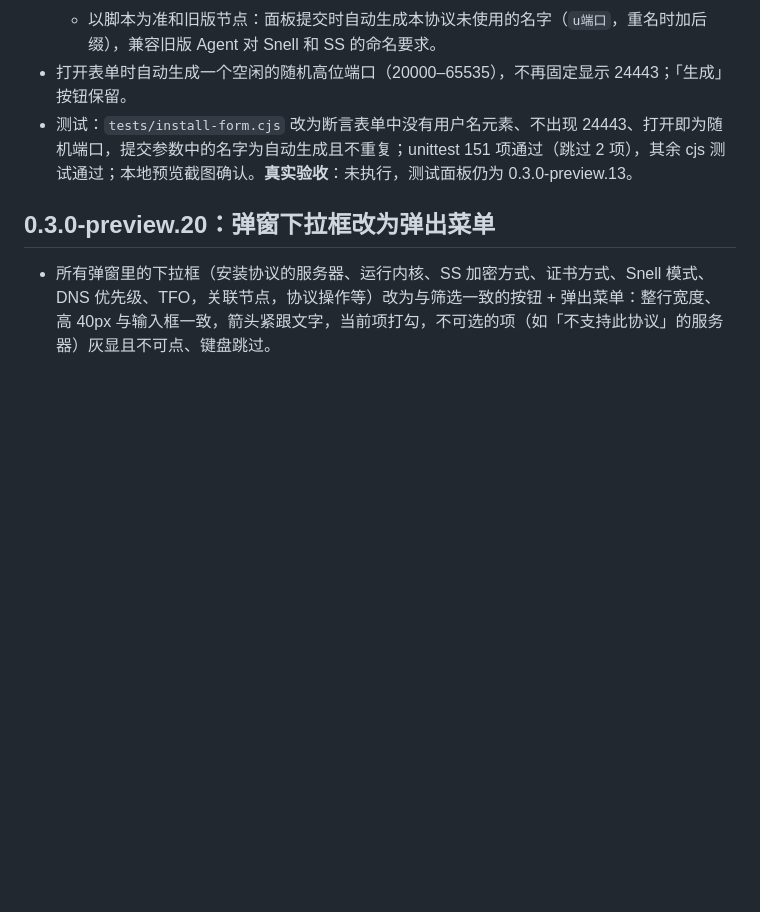
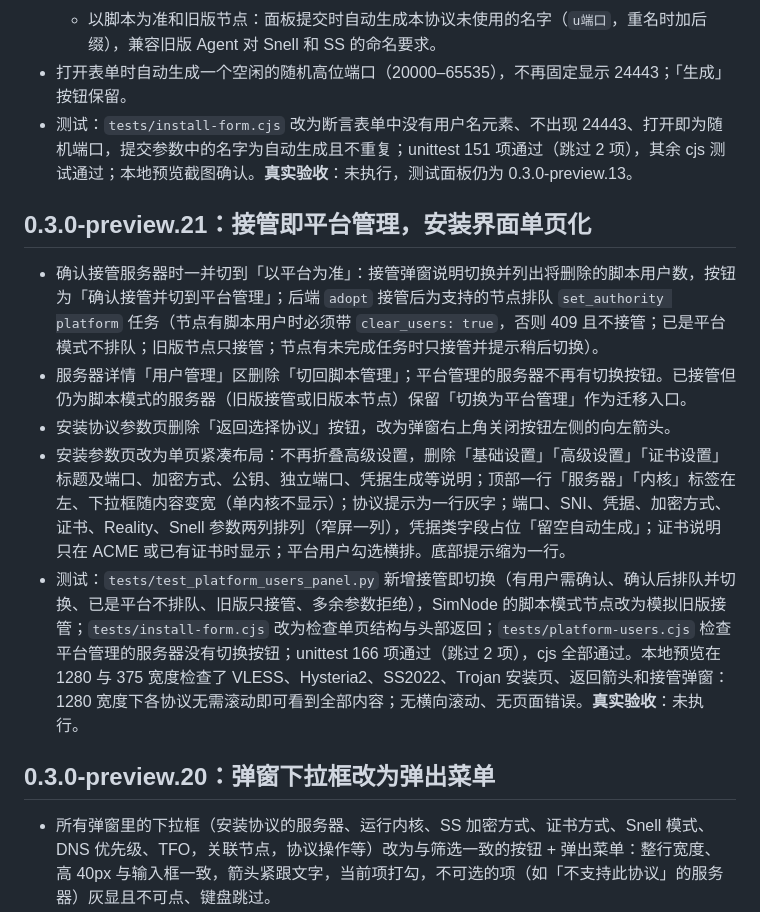
Before and after one commit to mozisen/surge, a Markdown page: platform/docs/platform-users.md, the part around the change. Rendered like a GitHub page; blank space fills up the shorter version.

Commit message:
docs: record panel 0.3.0-preview.21 adopt and install layout
Co-Authored-By: Claude Opus 5.5 <noreply@anthropic.com>

```diff
--- a/platform/docs/platform-users.md
+++ b/platform/docs/platform-users.md
@@ -117,6 +117,14 @@ SQLite 升到 `user_version=2`，新增三张表：`platform_users`（平台用
 - 打开表单时自动生成一个空闲的随机高位端口（20000–65535），不再固定显示 24443；「生成」按钮保留。
 - 测试：`tests/install-form.cjs` 改为断言表单中没有用户名元素、不出现 24443、打开即为随机端口，提交参数中的名字为自动生成且不重复；unittest 151 项通过（跳过 2 项），其余 cjs 测试通过；本地预览截图确认。**真实验收**：未执行，测试面板仍为 0.3.0-preview.13。
 
+## 0.3.0-preview.21：接管即平台管理，安装界面单页化
+
+- 确认接管服务器时一并切到「以平台为准」：接管弹窗说明切换并列出将删除的脚本用户数，按钮为「确认接管并切到平台管理」；后端 `adopt` 接管后为支持的节点排队 `set_authority platform` 任务（节点有脚本用户时必须带 `clear_users: true`，否则 409 且不接管；已是平台模式不排队；旧版节点只接管；节点有未完成任务时只接管并提示稍后切换）。
+- 服务器详情「用户管理」区删除「切回脚本管理」；平台管理的服务器不再有切换按钮。已接管但仍为脚本模式的服务器（旧版接管或旧版本节点）保留「切换为平台管理」作为迁移入口。
+- 安装协议参数页删除「返回选择协议」按钮，改为弹窗右上角关闭按钮左侧的向左箭头。
+- 安装参数页改为单页紧凑布局：不再折叠高级设置，删除「基础设置」「高级设置」「证书设置」标题及端口、加密方式、公钥、独立端口、凭据生成等说明；顶部一行「服务器」「内核」标签在左、下拉框随内容变宽（单内核不显示）；协议提示为一行灰字；端口、SNI、凭据、加密方式、证书、Reality、Snell 参数两列排列（窄屏一列），凭据类字段占位「留空自动生成」；证书说明只在 ACME 或已有证书时显示；平台用户勾选横排。底部提示缩为一行。
+- 测试：`tests/test_platform_users_panel.py` 新增接管即切换（有用户需确认、确认后排队并切换、已是平台不排队、旧版只接管、多余参数拒绝），SimNode 的脚本模式节点改为模拟旧版接管；`tests/install-form.cjs` 改为检查单页结构与头部返回；`tests/platform-users.cjs` 检查平台管理的服务器没有切换按钮；unittest 166 项通过（跳过 2 项），cjs 全部通过。本地预览在 1280 与 375 宽度检查了 VLESS、Hysteria2、SS2022、Trojan 安装页、返回箭头和接管弹窗：1280 宽度下各协议无需滚动即可看到全部内容；无横向滚动、无页面错误。**真实验收**：未执行。
+
 ## 0.3.0-preview.20：弹窗下拉框改为弹出菜单
 
 - 所有弹窗里的下拉框（安装协议的服务器、运行内核、SS 加密方式、证书方式、Snell 模式、DNS 优先级、TFO，关联节点，协议操作等）改为与筛选一致的按钮 + 弹出菜单：整行宽度、高 40px 与输入框一致，箭头紧跟文字，当前项打勾，不可选的项（如「不支持此协议」的服务器）灰显且不可点、键盘跳过。
```
